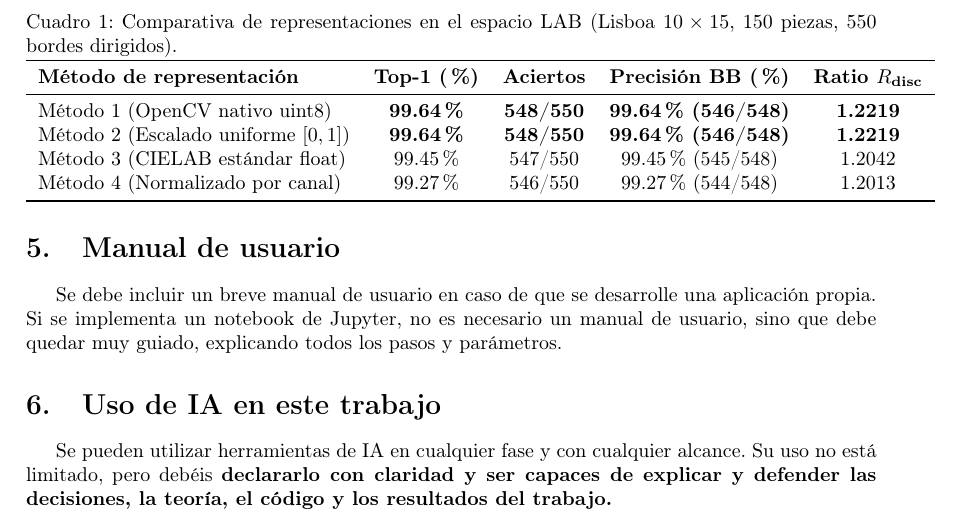
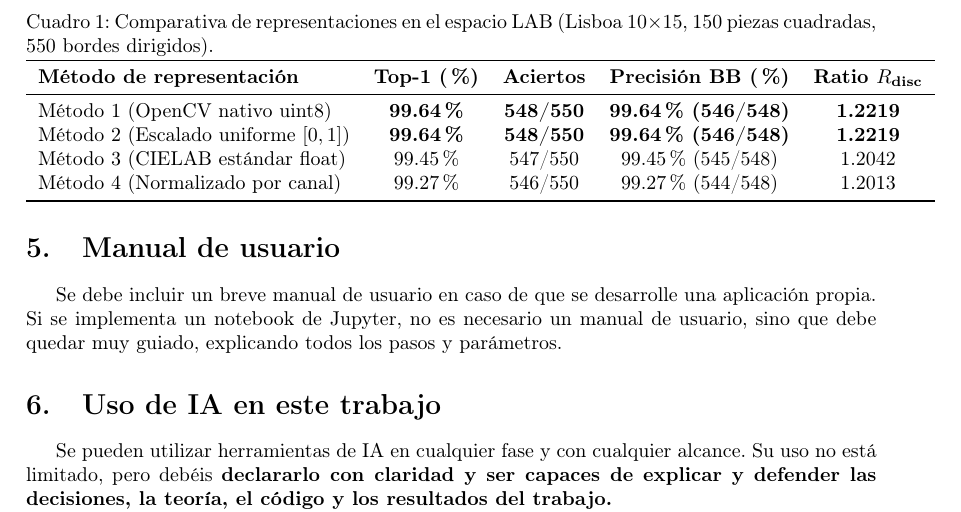
Before and after one commit to Yoseeep/Memoria_PID, a LaTeX paper (main.tex): part of page 5 of 7, cut so that both start at the same text. Compiled offline with pdfLaTeX.

Commit message:
Corrige un matiz en el nombre del cuadro de comparativa de representaciones en el espacio LAB

```diff
--- a/main.tex
+++ b/main.tex
@@ -232,7 +232,7 @@ relación señal-ruido superior ($R_{\text{disc}} = 1'2219$), superando a las va
 
 \begin{table}[htbp]
 \centering
-\caption{Comparativa de representaciones en el espacio LAB (Lisboa $10 \times 15$, 150 piezas, 550 bordes dirigidos).}
+\caption{Comparativa de representaciones en el espacio LAB (Lisboa $10 \times 15$, 150 piezas cuadradas, 550 bordes dirigidos).}
 \label{tab:comparativa_lab}
 \begin{tabular}{lcccc}
 \toprule
```
